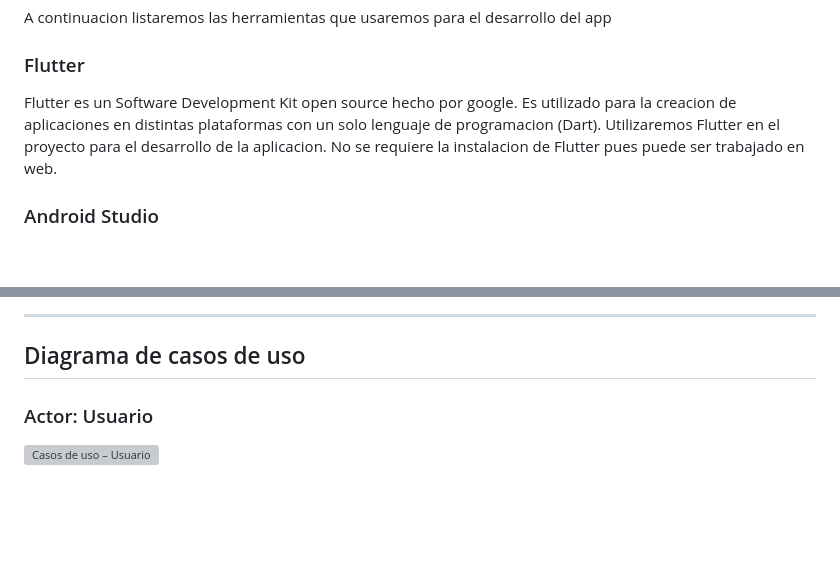
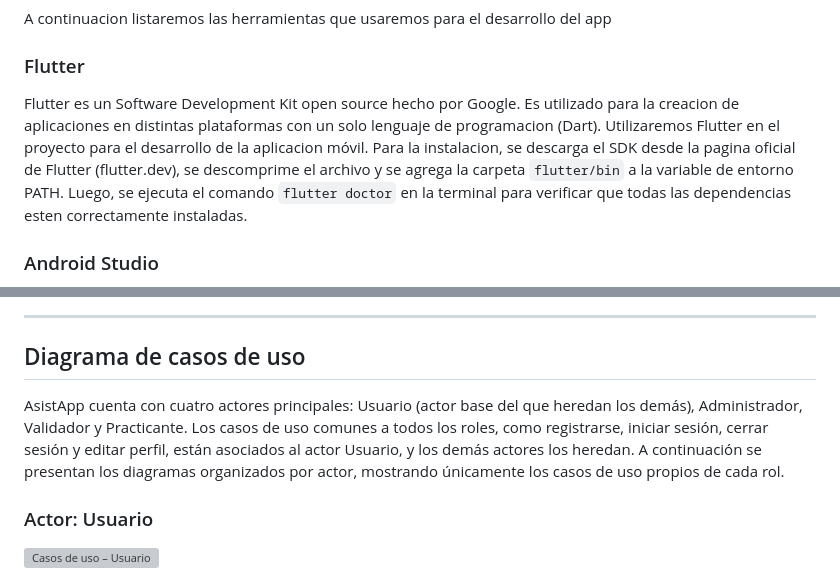
Before and after one commit to tybiuu/AsistApp-Frontend, a Markdown page: README.md, 2 parts joined by grey strips. Rendered like a GitHub page; blank space fills up the shorter version; grey boxes are pictures that could not be loaded.

Commit message:
Revise README with Flutter setup and user flow mockups

```diff
--- a/README.md
+++ b/README.md
@@ -4,9 +4,10 @@ AsistApp es una aplicación móvil desarrollada con Flutter orientada a la gesti
 ## Entorno de desarrollo
 A continuacion listaremos las herramientas que usaremos para el desarrollo del app
 ### Flutter
-Flutter es un Software Development Kit open source hecho por google. Es utilizado para la creacion de aplicaciones en distintas plataformas con un solo lenguaje de programacion (Dart).
-Utilizaremos Flutter en el proyecto para el desarrollo de la aplicacion.
-No se requiere la instalacion de Flutter pues puede ser trabajado en web.
+Flutter es un Software Development Kit open source hecho por Google. Es utilizado para la creacion de aplicaciones en distintas plataformas con un solo lenguaje de programacion (Dart).
+Utilizaremos Flutter en el proyecto para el desarrollo de la aplicacion móvil.
+Para la instalacion, se descarga el SDK desde la pagina oficial de Flutter (flutter.dev), se descomprime el archivo y se agrega la carpeta `flutter/bin` a la variable de entorno PATH. Luego, se ejecuta el comando `flutter doctor` en la terminal para verificar que todas las dependencias esten correctamente instaladas.
+
 ### Android Studio
 Android Studio es el Integrated Development Enviroment oficial para el desarrollo y testeo de aplicaciones en el sistema Android. Provee de herramientas para codigo, y un emulador de Android para poder hacer debugging y testing.
 Utilizarems Android Studio en el proyecto para las pruebas de la aplicacion y verificacion de funcionamiento.
@@ -77,6 +78,7 @@ La comunicación entre la aplicación móvil y el backend se realiza mediante so
 ---
 
 ## Diagrama de casos de uso
+AsistApp cuenta con cuatro actores principales: Usuario (actor base del que heredan los demás), Administrador, Validador y Practicante. Los casos de uso comunes a todos los roles, como registrarse, iniciar sesión, cerrar sesión y editar perfil, están asociados al actor Usuario, y los demás actores los heredan. A continuación se presentan los diagramas organizados por actor, mostrando únicamente los casos de uso propios de cada rol.
 
 ### Actor: Usuario
 <img width="610" height="806" alt="Casos de uso – Usuario" src="https://github.com/user-attachments/assets/f6156b96-630a-4e03-8016-ff9d1fbcf2a4" />
```
Also changed, not shown: other parts of README.md (+20 -1 lines).
